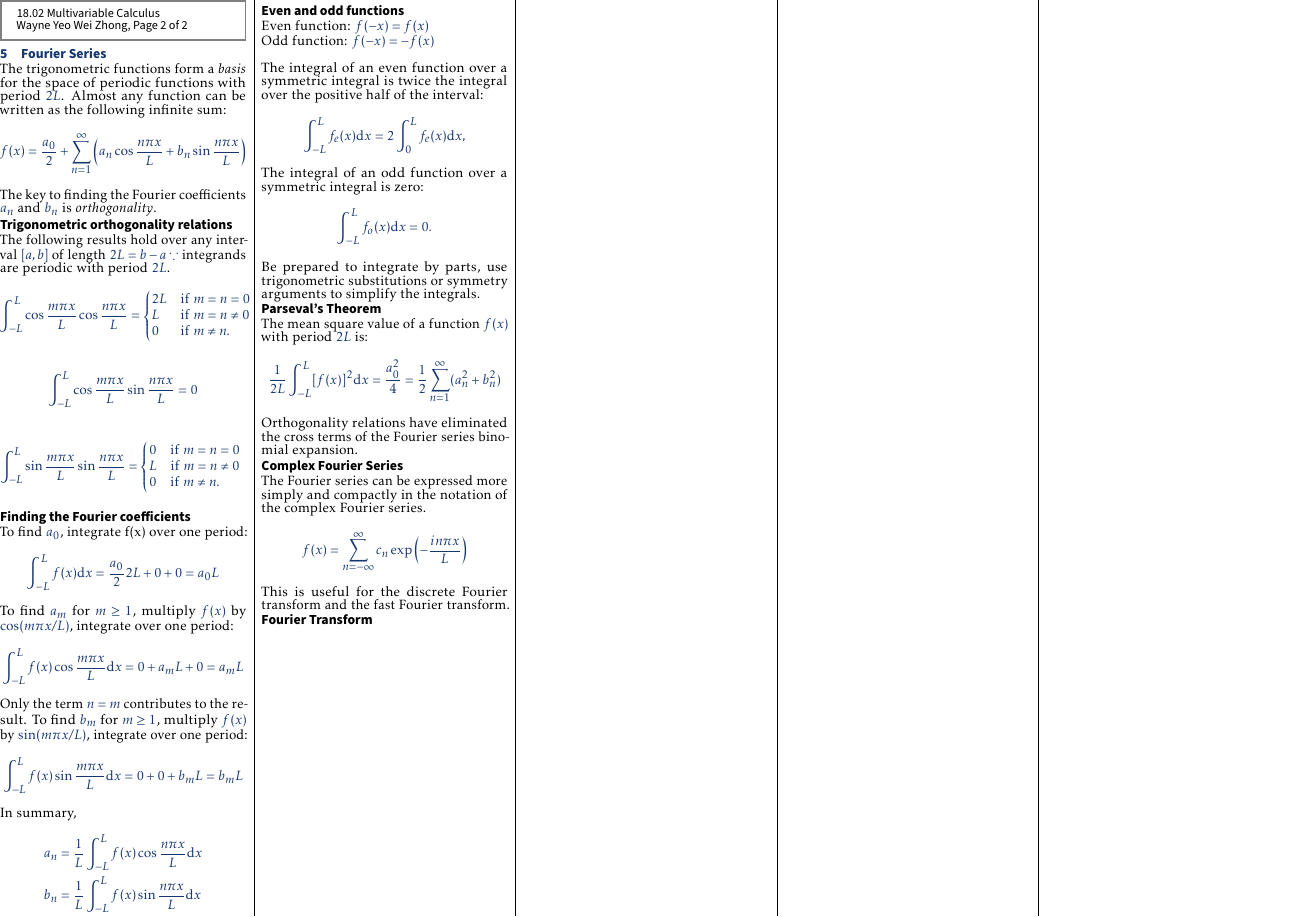
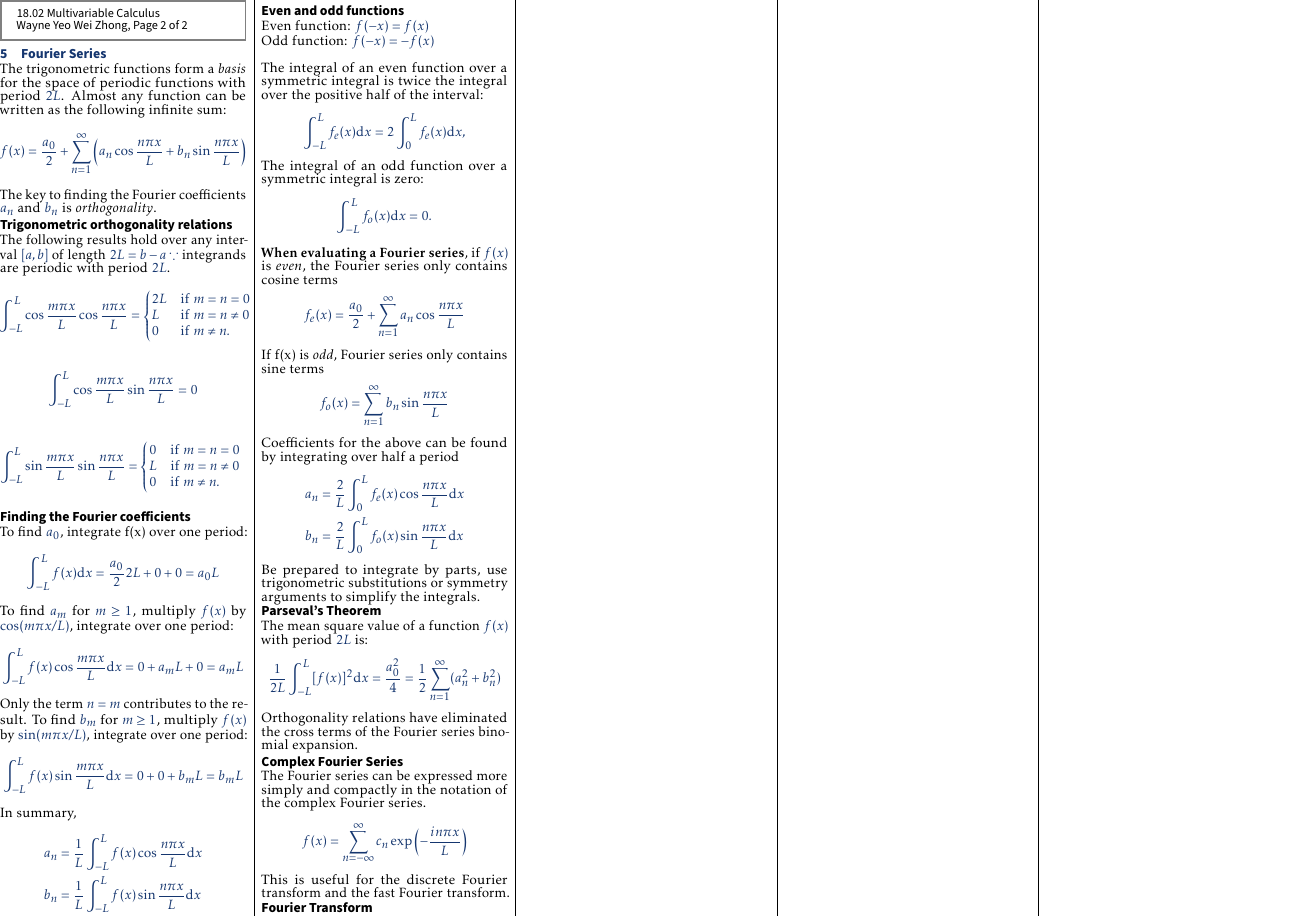
Before and after one commit to fishnsotong/handouts, a LaTeX document (18-02/formulas/sheet.tex, which reads 18-02/formulas/contents/fourier.tex): page 2 of 2. Compiled offline with pdfLaTeX.

```diff
--- a/18-02/formulas/contents/fourier.tex
+++ b/18-02/formulas/contents/fourier.tex
@@ -65,6 +65,21 @@
     \int_{-L}^{L} f_o(x) \differential x = 0.
 \end{equation*}
 
+\textbf{When evaluating a Fourier series}, if $f(x)$ is \textit{even}, the Fourier series only contains cosine terms
+\begin{equation*}
+    f_e(x) = \frac{a_0}{2} + \sum_{n=1}^{\infty} a_n \cos \frac{n \pi x}{L}
+\end{equation*}
+If f(x) is \textit{odd}, Fourier series only contains sine terms
+\begin{equation*}
+    f_o(x) =  \sum_{n=1}^{\infty} b_n \sin \frac{n \pi x}{L}
+\end{equation*}
+Coefficients for the above can be found by integrating over half a period
+\begin{equation*}
+    \begin{aligned}
+        a_n &= \frac{2}{L}\int_{0}^{L} f_e(x) \cos \frac{n \pi x}{L} \differential x \\
+        b_n &= \frac{2}{L}\int_{0}^{L} f_o(x) \sin \frac{n \pi x}{L} \differential x
+    \end{aligned}
+\end{equation*}
 Be prepared to integrate by parts, use trigonometric substitutions or symmetry arguments to simplify the integrals.
 
 \subsection*{Parseval's Theorem}
```
Also changed, not shown: 18-02/formulas/contents/vector_calc.tex (+24 -0 lines), 18-02/formulas/contents/fourier.tex (1 more changed lines).
